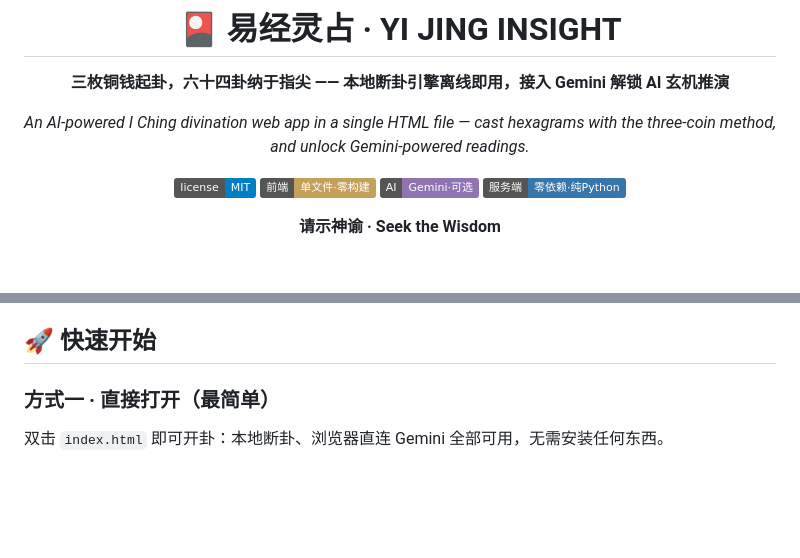
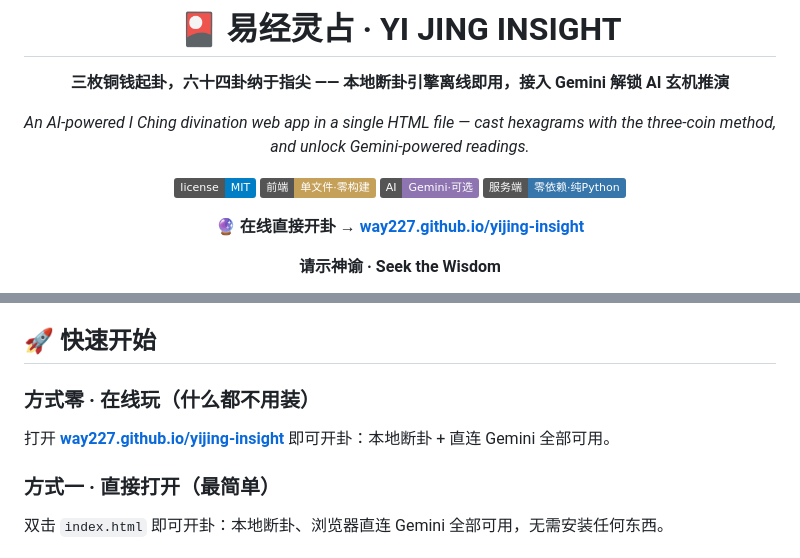
Before and after one commit to WAY227/yijing-insight, a Markdown page: README.md, 2 parts joined by grey strips. Drawn GitHub-style; badges without logos; blank space fills up the shorter version.

Commit message:
📖 README 增加在线 demo 链接（GitHub Pages 已上线）

```diff
--- a/README.md
+++ b/README.md
@@ -10,6 +10,8 @@
 ![前端](https://img.shields.io/badge/前端-单文件·零构建-C5A059)
 ![AI](https://img.shields.io/badge/AI-Gemini·可选-8E75B2?logo=google&logoColor=white)
 ![依赖](https://img.shields.io/badge/服务端-零依赖·纯Python-3776AB?logo=python&logoColor=white)
+
+**🔮 在线直接开卦 → [way227.github.io/yijing-insight](https://way227.github.io/yijing-insight/)**
 
 **请示神谕 · Seek the Wisdom**
 
@@ -36,6 +38,10 @@
 - 🚀 **零构建、零依赖** —— 前端就一个 `index.html`（由 `build.py` 注入数据生成）；服务端是纯 Python 标准库的单文件
 
 ## 🚀 快速开始
+
+### 方式零 · 在线玩（什么都不用装）
+
+打开 **[way227.github.io/yijing-insight](https://way227.github.io/yijing-insight/)** 即可开卦：本地断卦 + 直连 Gemini 全部可用。
 
 ### 方式一 · 直接打开（最简单）
 
```
